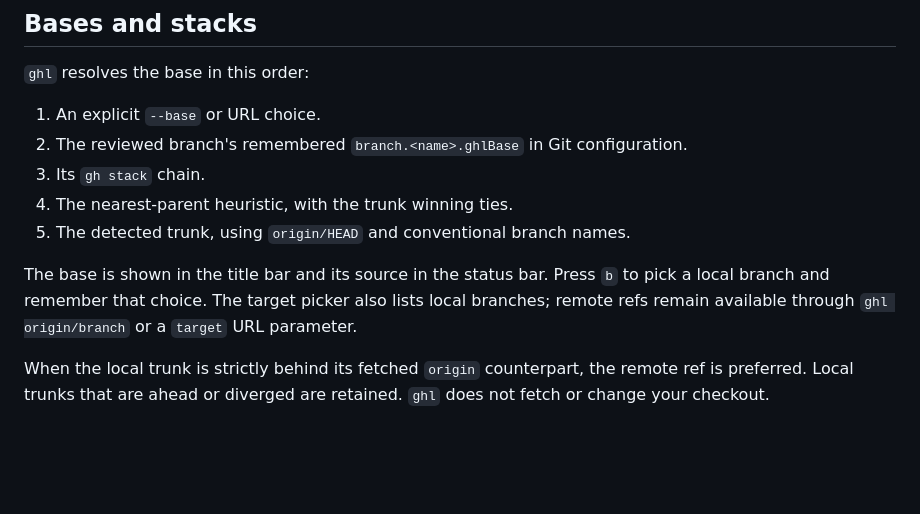
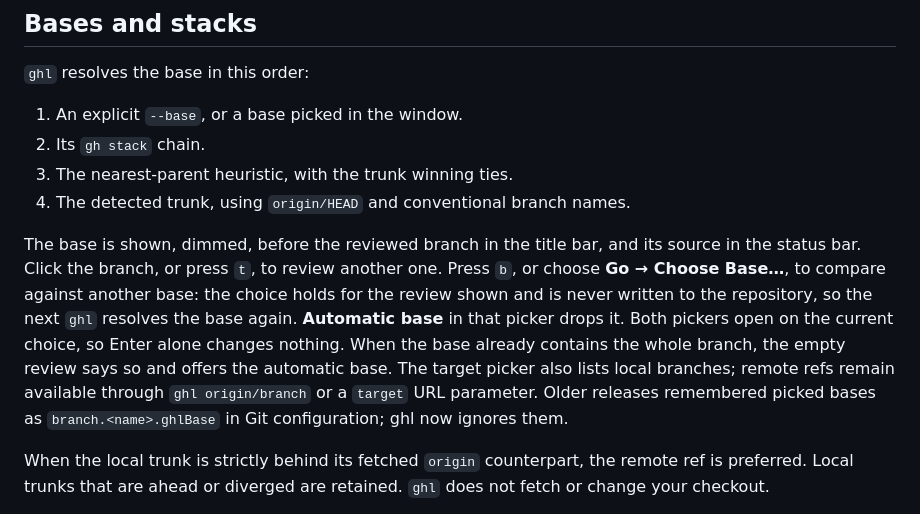
Before and after one commit to vmaerten/diffdesk, a Markdown page: docs/reviewing.md, the part around the change. Drawn GitHub-style; blank space fills up the shorter version.

```diff
--- a/docs/reviewing.md
+++ b/docs/reviewing.md
@@ -40,13 +40,12 @@ Comments and Viewed are stored in `.git/ghl/state.json`, relative to the checkou
 
 `ghl` resolves the base in this order:
 
-1. An explicit `--base` or URL choice.
-2. The reviewed branch's remembered `branch.<name>.ghlBase` in Git configuration.
-3. Its `gh stack` chain.
-4. The nearest-parent heuristic, with the trunk winning ties.
-5. The detected trunk, using `origin/HEAD` and conventional branch names.
+1. An explicit `--base`, or a base picked in the window.
+2. Its `gh stack` chain.
+3. The nearest-parent heuristic, with the trunk winning ties.
+4. The detected trunk, using `origin/HEAD` and conventional branch names.
 
-The base is shown in the title bar and its source in the status bar. Press `b` to pick a local branch and remember that choice. The target picker also lists local branches; remote refs remain available through `ghl origin/branch` or a `target` URL parameter.
+The base is shown, dimmed, before the reviewed branch in the title bar, and its source in the status bar. Click the branch, or press `t`, to review another one. Press `b`, or choose **Go → Choose Base…**, to compare against another base: the choice holds for the review shown and is never written to the repository, so the next `ghl` resolves the base again. **Automatic base** in that picker drops it. Both pickers open on the current choice, so Enter alone changes nothing. When the base already contains the whole branch, the empty review says so and offers the automatic base. The target picker also lists local branches; remote refs remain available through `ghl origin/branch` or a `target` URL parameter. Older releases remembered picked bases as `branch.<name>.ghlBase` in Git configuration; ghl now ignores them.
 
 When the local trunk is strictly behind its fetched `origin` counterpart, the remote ref is preferred. Local trunks that are ahead or diverged are retained. `ghl` does not fetch or change your checkout.
 
```
Also changed, not shown: CHANGELOG.md (+1 -0 lines), desktop/README.md (+1 -1 lines).
